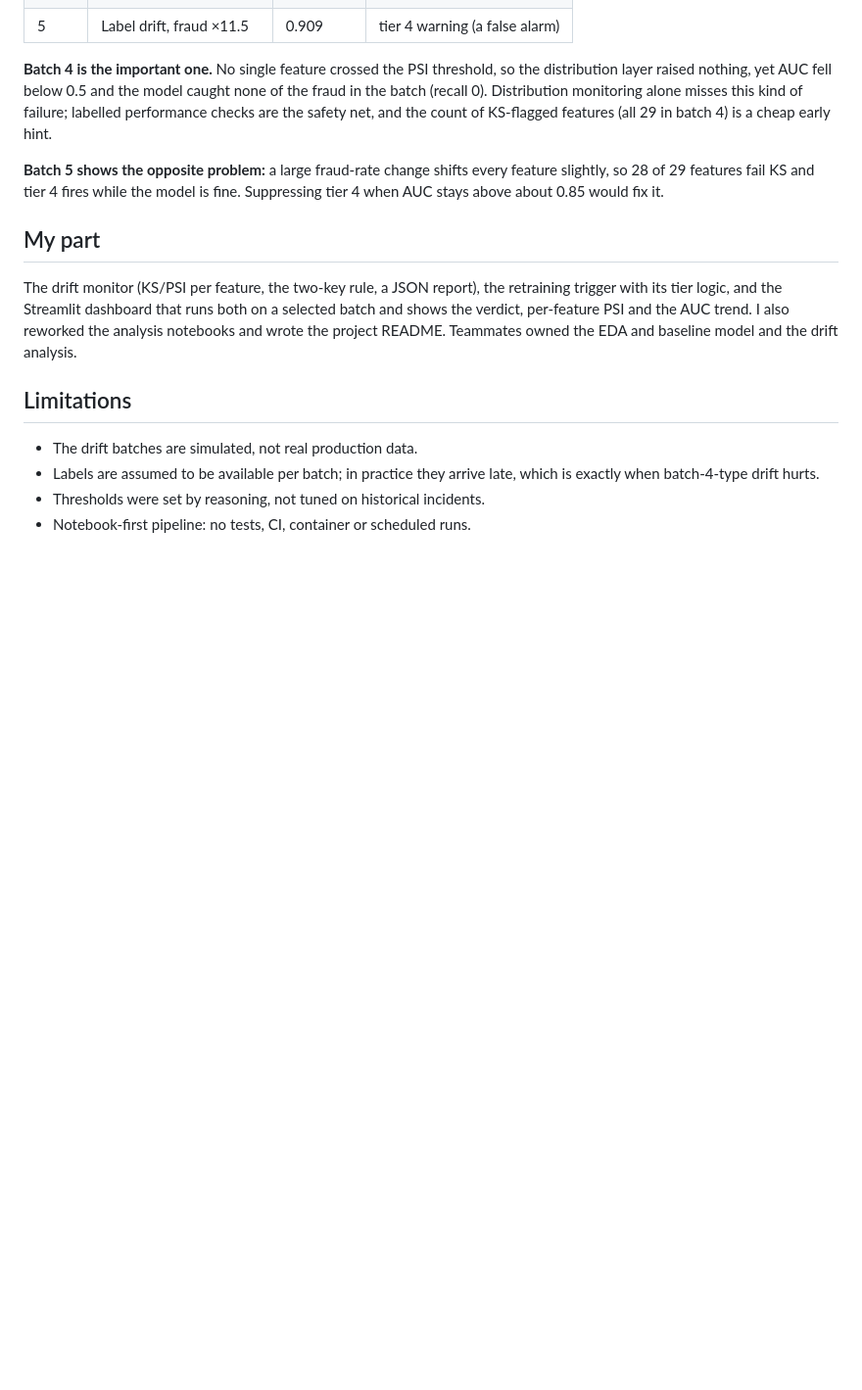
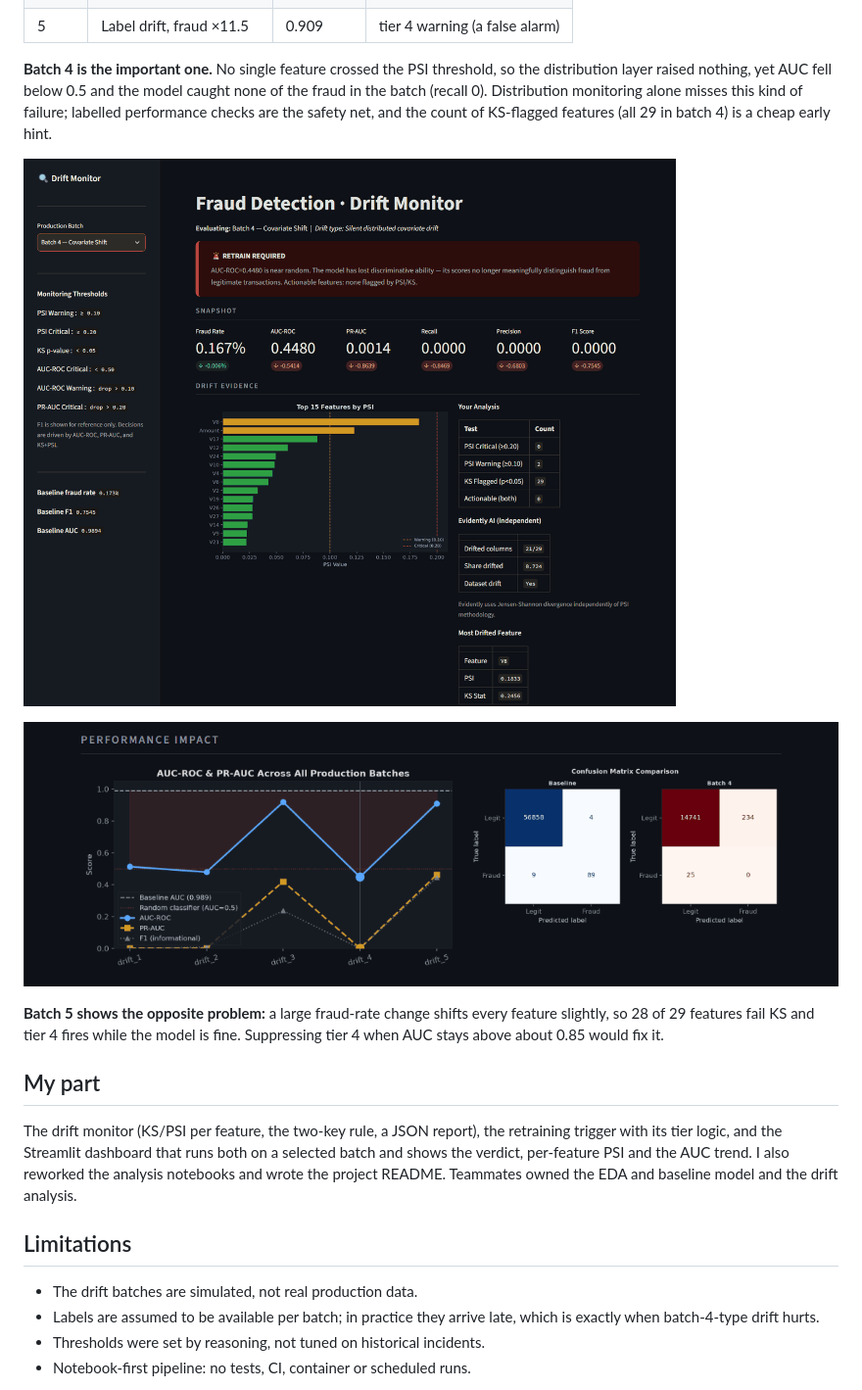
Before and after one commit to leventestaub/portfolio, a Markdown page: fraud-drift-monitoring.md, the part around the change. Shown at 98% size. Drawn GitHub-style; pictures changed too: images/fraud/dashboard-batch4.png (added), images/fraud/dashboard-performance.png (added); blank space fills up the shorter version.

Commit message:
Fraud: dashboard screenshots for batch 4

```diff
--- a/fraud-drift-monitoring.md
+++ b/fraud-drift-monitoring.md
@@ -53,6 +53,10 @@ Label drift alone (the fraud rate changes, the patterns don't) should lead to a
 
 **Batch 4 is the important one.** No single feature crossed the PSI threshold, so the distribution layer raised nothing, yet AUC fell below 0.5 and the model caught none of the fraud in the batch (recall 0). Distribution monitoring alone misses this kind of failure; labelled performance checks are the safety net, and the count of KS-flagged features (all 29 in batch 4) is a cheap early hint.
 
+![The dashboard on batch 4: no feature crosses the PSI critical line, yet the verdict is "retrain" because ROC-AUC fell to 0.448](images/fraud/dashboard-batch4.png)
+
+![ROC-AUC and PR-AUC across the five batches, and the batch-4 confusion matrix: none of the 25 frauds caught](images/fraud/dashboard-performance.png)
+
 **Batch 5 shows the opposite problem:** a large fraud-rate change shifts every feature slightly, so 28 of 29 features fail KS and tier 4 fires while the model is fine. Suppressing tier 4 when AUC stays above about 0.85 would fix it.
 
 ## My part
```
